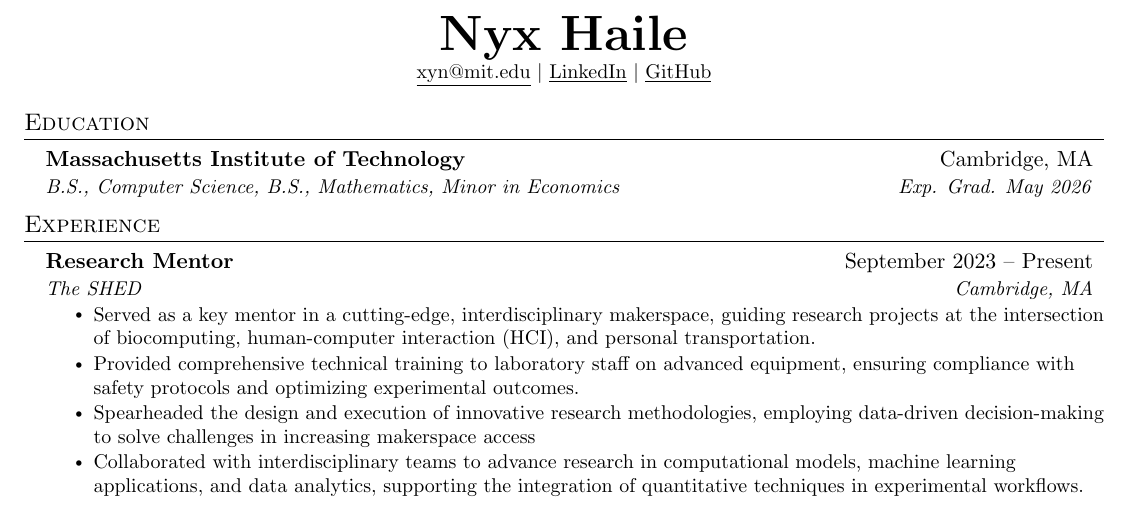
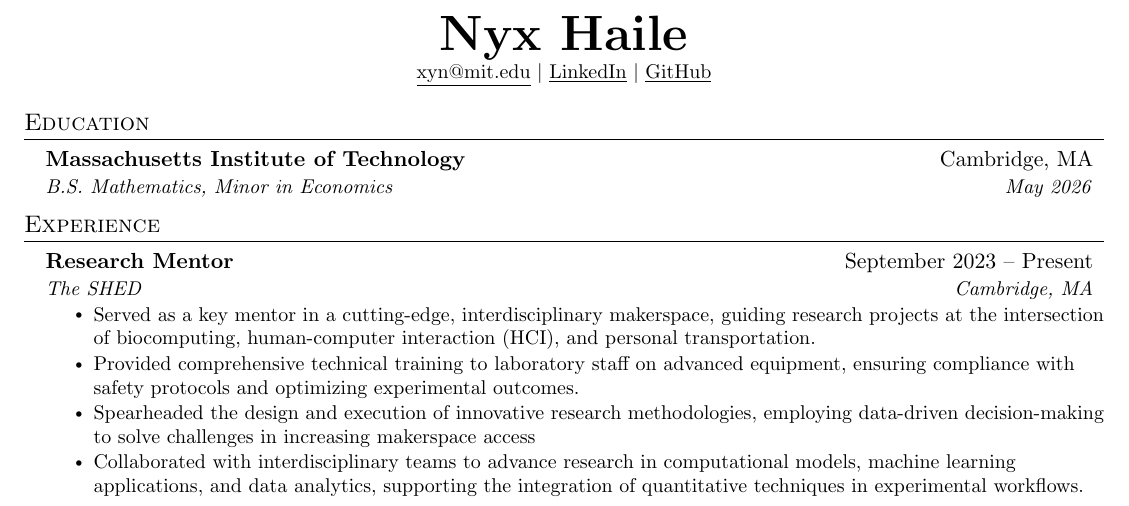
Before and after one commit to nyx-haile/nyx-haile, a LaTeX CV (nyx_haile_resume.tex): part of the page, cut so that both start at the same text. Compiled offline with pdfLaTeX.

Commit message:
Resume: remove the Computer Science degree that was never awarded
Nyx holds a B.S. in Mathematics with a minor in Economics (May 2026).

Co-Authored-By: Claude Sonnet 5.5 <noreply@anthropic.com>

```diff
--- a/nyx_haile_resume.tex
+++ b/nyx_haile_resume.tex
@@ -115,7 +115,7 @@
   \resumeSubHeadingListStart
     \resumeSubheading
       {Massachusetts Institute of Technology}{Cambridge, MA}
-      {B.S., Computer Science, B.S., Mathematics, Minor in Economics}{Exp. Grad. May 2026}
+      {B.S. Mathematics, Minor in Economics}{May 2026}
 
   \resumeSubHeadingListEnd
 
```
Also changed, not shown: nyx_haile_ai_research_resume.tex (+1 -1 lines).
